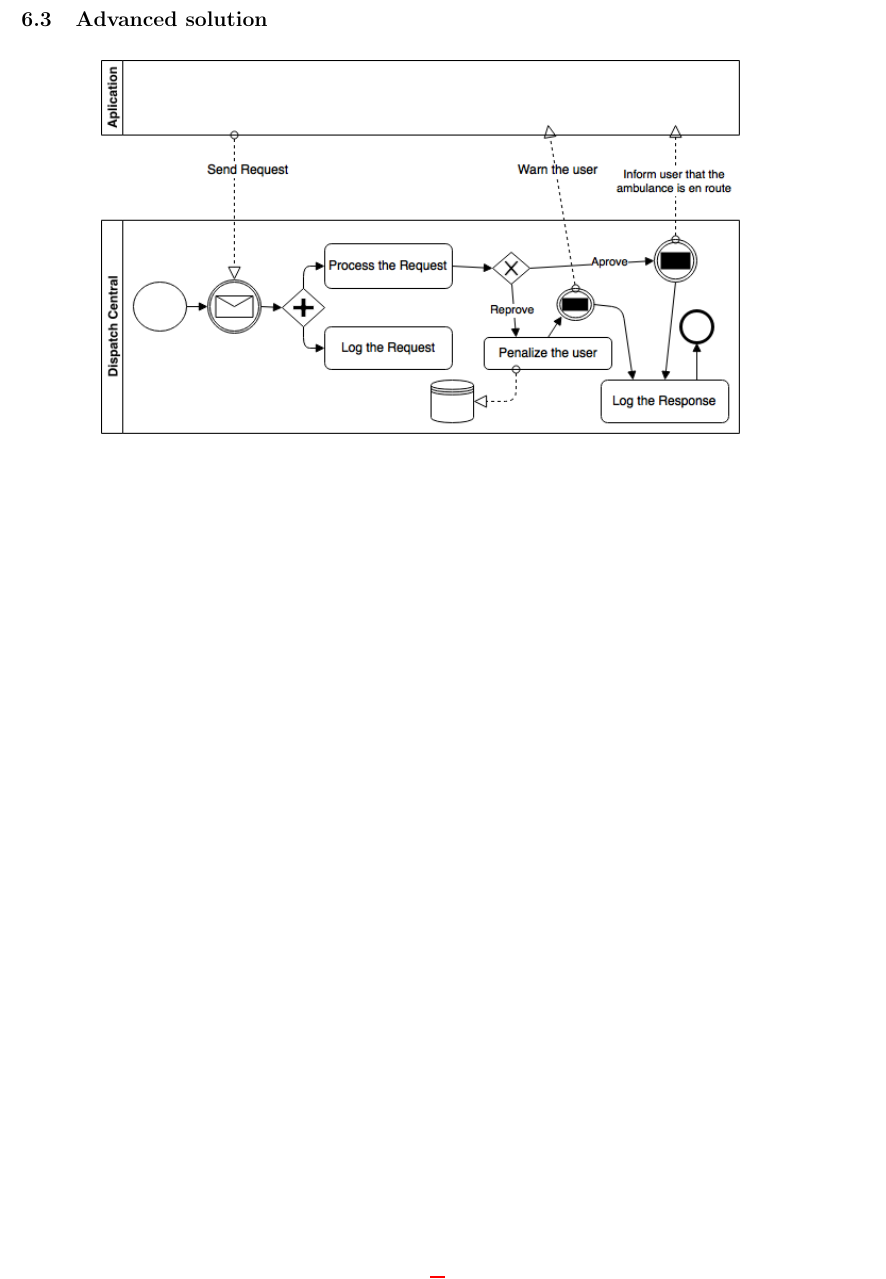
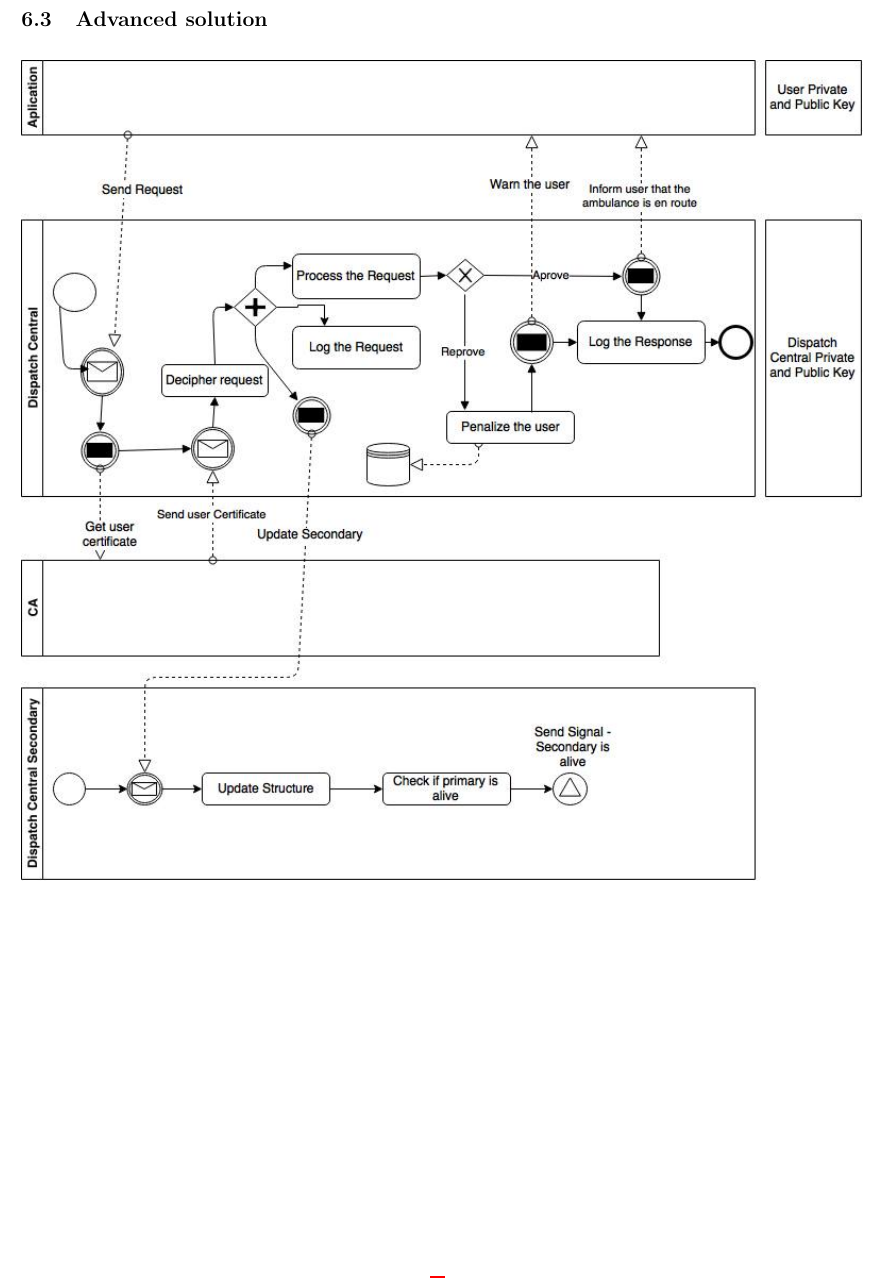
Before and after one commit to BCasaleiro/sirs-project, a LaTeX document (proposal/main.tex): part of page 5 of 5, cut so that both start at the same text. Compiled offline with pdfLaTeX.

Commit message:
added advanced solution

```diff
--- a/proposal/main.tex
+++ b/proposal/main.tex
@@ -158,7 +158,7 @@ redirecting connections to secure ports and analyzing packet contents.
 \subsection{Advanced solution}
 \begin{figure}[h]
     \centering
-    \includegraphics[scale=0.60]{img/basic-solution.png}          % TODO change
+    \includegraphics[scale=0.60]{img/advanced-solution.png}
 \end{figure}
 
 \end{document}
```
Also changed, not shown: proposal/img/advanced-solution.png (added).
